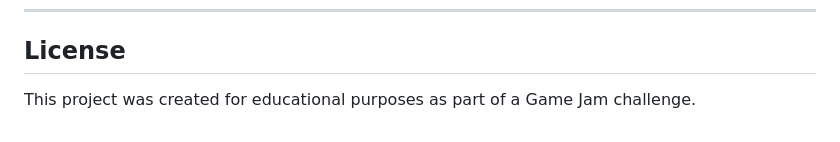
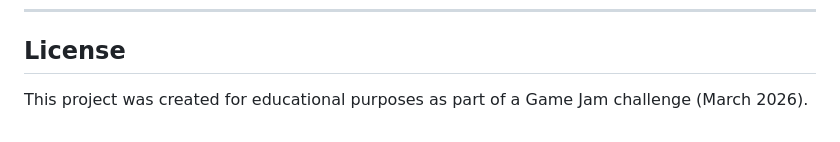
Before and after one commit to packo-dev/Dangerous-jam-js, a Markdown page: README.md, the part around the change. Rendered like a GitHub page.

Commit message:
docs: update license section with event date
Made-with: Cursor

```diff
--- a/README.md
+++ b/README.md
@@ -179,4 +179,4 @@ All commits follow the [Conventional Commits](https://www.conventionalcommits.or
 
 ## License
 
-This project was created for educational purposes as part of a Game Jam challenge.
+This project was created for educational purposes as part of a Game Jam challenge (March 2026).
```
